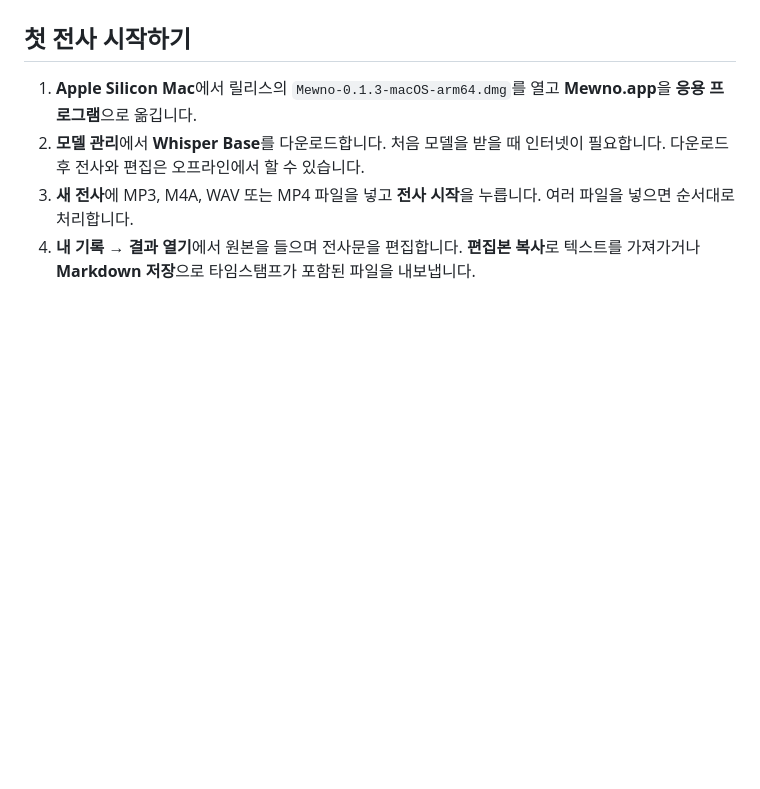
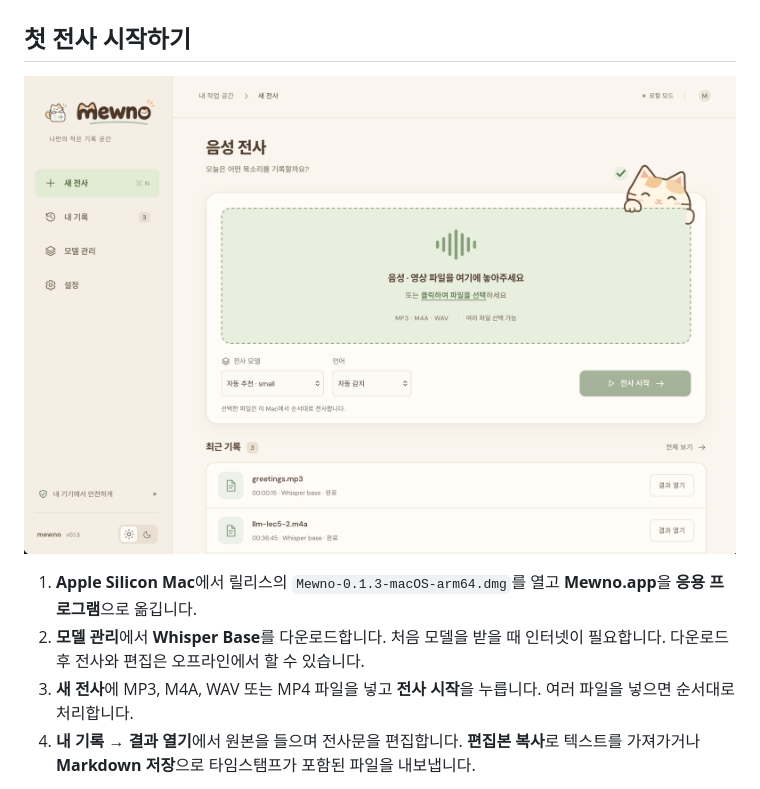
Before and after one commit to makerjy/mewno, a Markdown page: README.md, the part around the change. GitHub-like rendering; pictures changed too: docs/screenshots/new-transcription-light.png (added); blank space fills up the shorter version.

Commit message:
Show the new transcription screen in the README

```diff
--- a/README.md
+++ b/README.md
@@ -9,6 +9,8 @@
 ![Mewno 전사 결과 화면. 상단 재생바 아래에서 현재 문장이 초록색으로 강조되어 있다.](docs/screenshots/transcript-light.jpg)
 
 ## 첫 전사 시작하기
+
+![Mewno 새 전사 화면. 파일을 넣고 전사 모델과 언어를 선택할 수 있다.](docs/screenshots/new-transcription-light.png)
 
 1. **Apple Silicon Mac**에서 릴리스의 `Mewno-0.1.3-macOS-arm64.dmg`를 열고 **Mewno.app**을 **응용 프로그램**으로 옮깁니다.
 2. **모델 관리**에서 **Whisper Base**를 다운로드합니다. 처음 모델을 받을 때 인터넷이 필요합니다. 다운로드 후 전사와 편집은 오프라인에서 할 수 있습니다.
```
